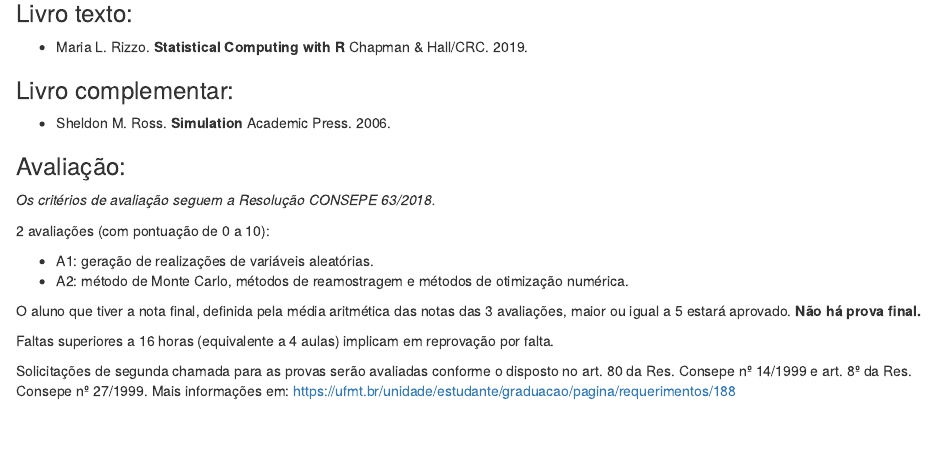
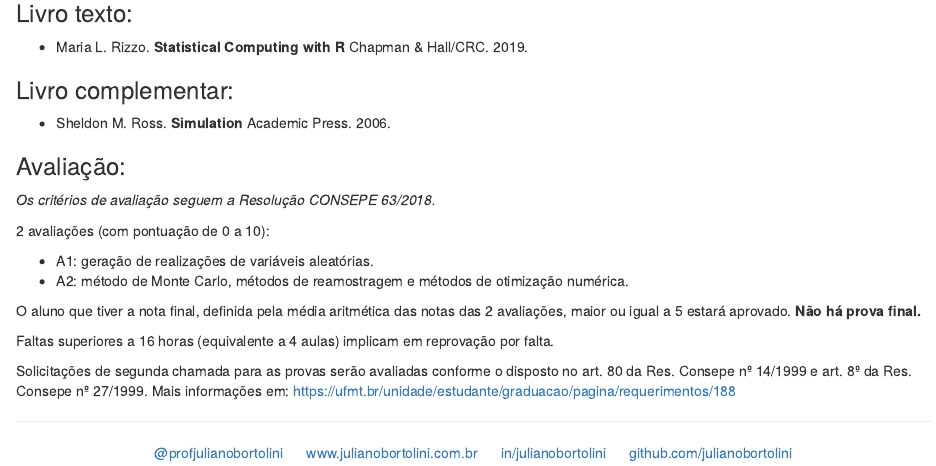
Before and after one commit to julianobortolini/ec, an R Markdown document (index.Rmd): the page in a window 1100 px wide, from 380 px down. The pictures show the output file index.html that the author committed with the source, opened offline.

Commit message:
atualizacoes

```diff
--- a/index.Rmd
+++ b/index.Rmd
@@ -41,8 +41,16 @@ Geração de realizações de variáveis aleatórias uniformes. Geração de rea
   - A1: geração de realizações de variáveis aleatórias.
   - A2: método de Monte Carlo, métodos de reamostragem e métodos de otimização numérica.
 
-O aluno que tiver a nota final, definida pela média aritmética das notas das 3 avaliações, maior ou igual a 5 estará aprovado. **Não há prova final.**
+O aluno que tiver a nota final, definida pela média aritmética das notas das 2 avaliações, maior ou igual a 5 estará aprovado. **Não há prova final.**
 
 Faltas superiores a 16 horas (equivalente a 4 aulas) implicam em reprovação por falta.
 
 Solicitações de segunda chamada para as provas serão avaliadas conforme o disposto no art. 80 da Res. Consepe nº 14/1999 e art. 8º da Res. Consepe nº 27/1999. Mais informações em: [https://ufmt.br/unidade/estudante/graduacao/pagina/requerimentos/188](https://ufmt.br/unidade/estudante/graduacao/pagina/requerimentos/188)
+
+
+----------
+<div style="text-align: center;">
+
+[@profjulianobortolini](https://instagram.com/profjulianobortolini) \  \  \ [www.julianobortolini.com.br](http://www.julianobortolini.com.br) \  \  \ [in/julianobortolini](https://linkedin.com/in/julianobortolini) \  \  \ [github.com/julianobortolini](https://github.com/julianobortolini)
+
+</div>
```
Also changed, not shown: index.html.
